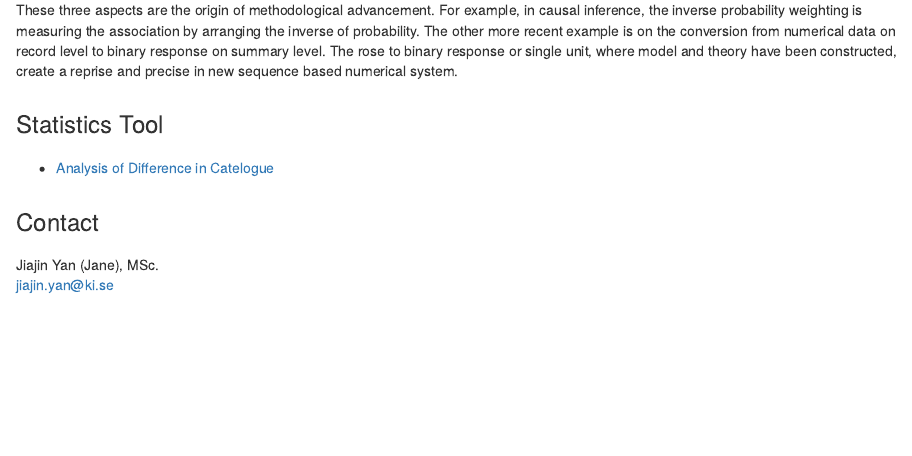
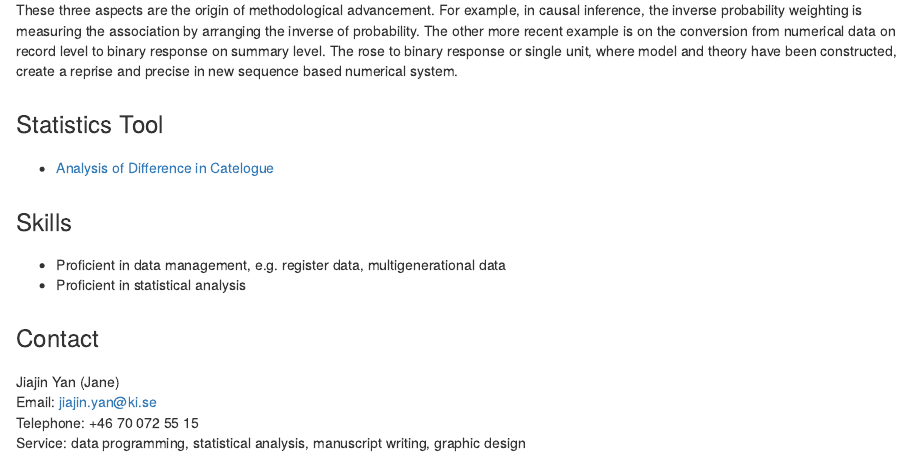
Before and after one commit to studiojaneyan/studiojaneyan.github.io, an R Markdown document (index.rmd): the page in a window 1100 px wide, from 180 px down. Rendered offline with R 4.5, knitr and Pandoc, with nearby package versions; a font, style sheet, LaTeX package, included part or bibliography that could not be used is replaced or left out.

Commit message:
Add files via upload

```diff
--- a/index.rmd
+++ b/index.rmd
@@ -33,8 +33,17 @@ These three aspects are the origin of methodological advancement. For example, i
 
 ###
 ###
+### Skills
+###
+  * Proficient in data management, e.g. register data, multigenerational data
+  * Proficient in statistical analysis
+
+###
+###
 ### Contact
 ###
 
-  Jiajin Yan (Jane), MSc. <br>
-  jiajin.yan@ki.se
+  Jiajin Yan (Jane) <br>
+  Email: jiajin.yan@ki.se <br>
+  Telephone: +46 70 072 55 15 <br>
+  Service: data programming, statistical analysis, manuscript writing, graphic design
```
Also changed, not shown: index.html.
